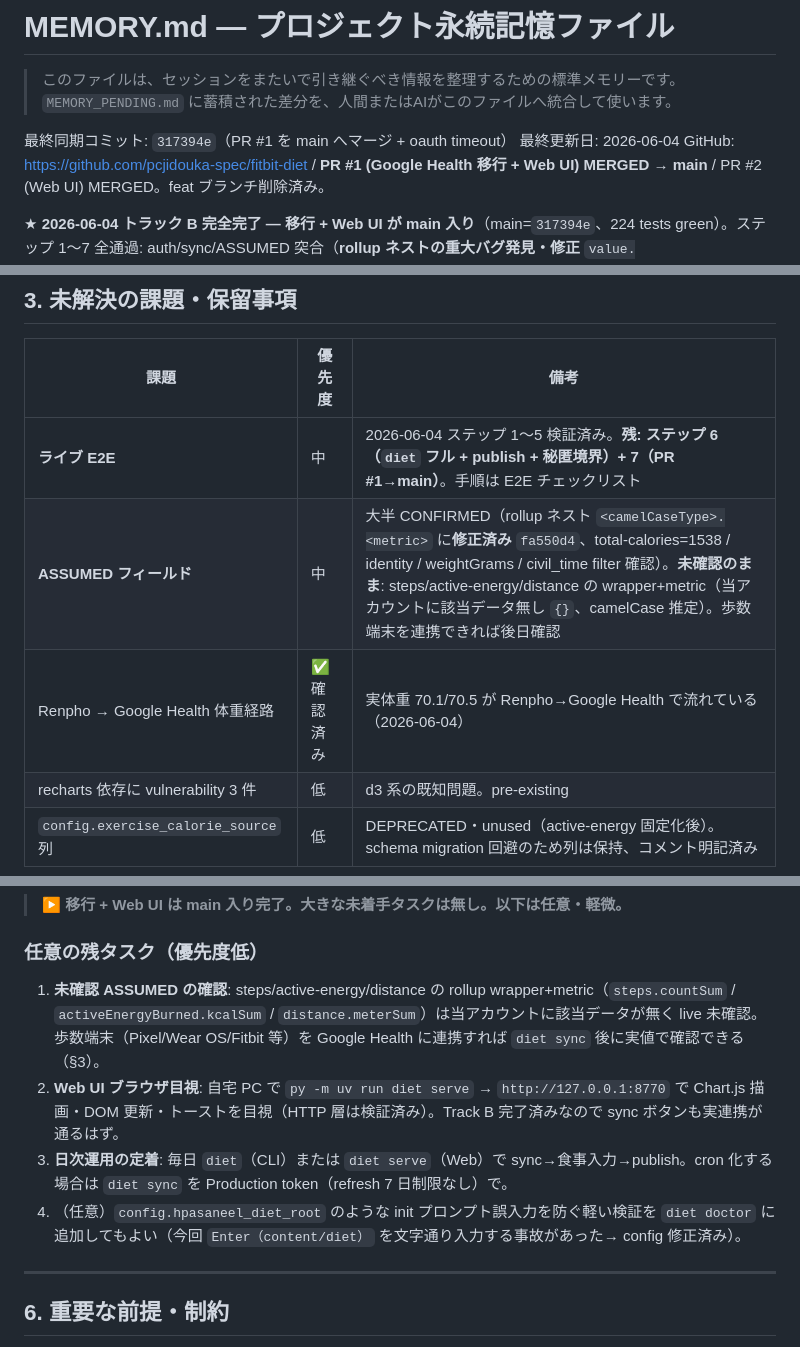
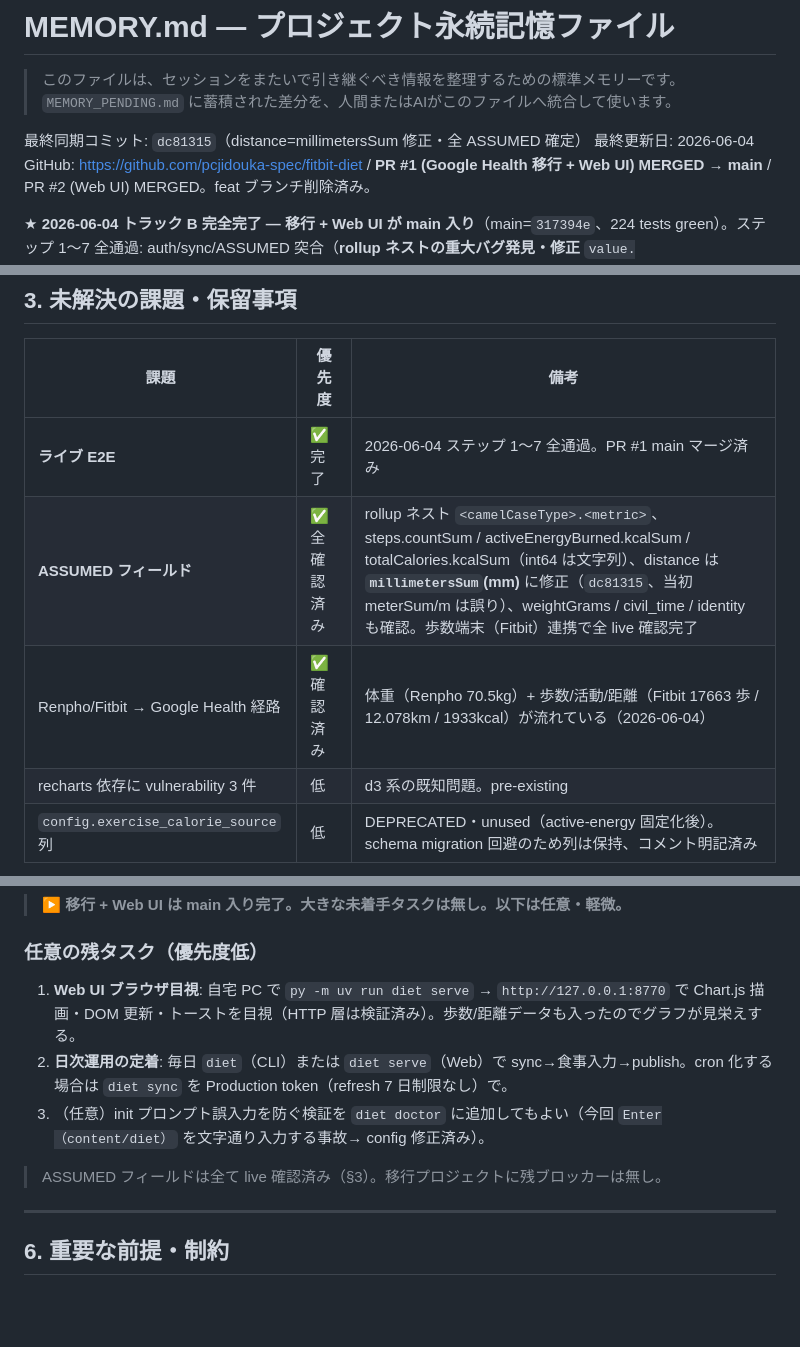
Before and after one commit to pcjidouka-spec/fitbit-diet, a Markdown page: MEMORY.md, 3 parts joined by grey strips. Drawn GitHub-style; blank space fills up the shorter version.

Commit message:
docs: all rollup ASSUMED fields confirmed live (distance=millimetersSum)
Fitbit 歩数端末連携で steps/active/distance を live 確認。distance は
millimetersSum(mm) で再修正済み (dc81315)。spec/MEMORY を全確認済みに更新。

Co-Authored-By: Claude Opus 4.8 (1M context) <noreply@anthropic.com>

```diff
--- a/MEMORY.md
+++ b/MEMORY.md
@@ -3,7 +3,7 @@
 > このファイルは、セッションをまたいで引き継ぐべき情報を整理するための標準メモリーです。
 > `MEMORY_PENDING.md` に蓄積された差分を、人間またはAIがこのファイルへ統合して使います。
 
-最終同期コミット: `317394e`（PR #1 を main へマージ + oauth timeout）
+最終同期コミット: `dc81315`（distance=millimetersSum 修正・全 ASSUMED 確定）
 最終更新日: 2026-06-04
 GitHub: https://github.com/pcjidouka-spec/fitbit-diet / **PR #1 (Google Health 移行 + Web UI) MERGED → main** / PR #2 (Web UI) MERGED。feat ブランチ削除済み。
 
@@ -61,9 +61,9 @@ GitHub: https://github.com/pcjidouka-spec/fitbit-diet / **PR #1 (Google Health
 
 | 課題 | 優先度 | 備考 |
 |------|--------|------|
-| **ライブ E2E** | 中 | 2026-06-04 ステップ 1〜5 検証済み。**残: ステップ 6（`diet` フル + publish + 秘匿境界）+ 7（PR #1→main）**。手順は E2E チェックリスト |
-| **ASSUMED フィールド** | 中 | 大半 CONFIRMED（rollup ネスト `<camelCaseType>.<metric>` に**修正済み** `fa550d4`、total-calories=1538 / identity / weightGrams / civil_time filter 確認）。**未確認のまま**: steps/active-energy/distance の wrapper+metric（当アカウントに該当データ無し `{}`、camelCase 推定）。歩数端末を連携できれば後日確認 |
-| Renpho → Google Health 体重経路 | ✅ 確認済み | 実体重 70.1/70.5 が Renpho→Google Health で流れている（2026-06-04） |
+| **ライブ E2E** | ✅ 完了 | 2026-06-04 ステップ 1〜7 全通過。PR #1 main マージ済み |
+| **ASSUMED フィールド** | ✅ 全確認済み | rollup ネスト `<camelCaseType>.<metric>`、steps.countSum / activeEnergyBurned.kcalSum / totalCalories.kcalSum（int64 は文字列）、distance は **`millimetersSum`(mm)** に修正（`dc81315`、当初 meterSum/m は誤り）、weightGrams / civil_time / identity も確認。歩数端末（Fitbit）連携で全 live 確認完了 |
+| Renpho/Fitbit → Google Health 経路 | ✅ 確認済み | 体重（Renpho 70.5kg）+ 歩数/活動/距離（Fitbit 17663 歩 / 12.078km / 1933kcal）が流れている（2026-06-04） |
 | recharts 依存に vulnerability 3 件 | 低 | d3 系の既知問題。pre-existing |
 | `config.exercise_calorie_source` 列 | 低 | DEPRECATED・unused（active-energy 固定化後）。schema migration 回避のため列は保持、コメント明記済み |
 
@@ -119,10 +119,11 @@ brainstorm 再開（Section 3 を codex consult 反映で承認: 独立・Web UI
 
 ### 任意の残タスク（優先度低）
 
-1. **未確認 ASSUMED の確認**: steps/active-energy/distance の rollup wrapper+metric（`steps.countSum` / `activeEnergyBurned.kcalSum` / `distance.meterSum`）は当アカウントに該当データが無く live 未確認。歩数端末（Pixel/Wear OS/Fitbit 等）を Google Health に連携すれば `diet sync` 後に実値で確認できる（§3）。
-2. **Web UI ブラウザ目視**: 自宅 PC で `py -m uv run diet serve` → `http://127.0.0.1:8770` で Chart.js 描画・DOM 更新・トーストを目視（HTTP 層は検証済み）。Track B 完了済みなので sync ボタンも実連携が通るはず。
-3. **日次運用の定着**: 毎日 `diet`（CLI）または `diet serve`（Web）で sync→食事入力→publish。cron 化する場合は `diet sync` を Production token（refresh 7 日制限なし）で。
-4. （任意）`config.hpasaneel_diet_root` のような init プロンプト誤入力を防ぐ軽い検証を `diet doctor` に追加してもよい（今回 `Enter（content/diet）` を文字通り入力する事故があった→ config 修正済み）。
+1. **Web UI ブラウザ目視**: 自宅 PC で `py -m uv run diet serve` → `http://127.0.0.1:8770` で Chart.js 描画・DOM 更新・トーストを目視（HTTP 層は検証済み）。歩数/距離データも入ったのでグラフが見栄えする。
+2. **日次運用の定着**: 毎日 `diet`（CLI）または `diet serve`（Web）で sync→食事入力→publish。cron 化する場合は `diet sync` を Production token（refresh 7 日制限なし）で。
+3. （任意）init プロンプト誤入力を防ぐ検証を `diet doctor` に追加してもよい（今回 `Enter（content/diet）` を文字通り入力する事故→ config 修正済み）。
+
+> ASSUMED フィールドは全て live 確認済み（§3）。移行プロジェクトに残ブロッカーは無し。
 
 ---
 
```
Also changed, not shown: other parts of MEMORY.md (+1 -1 lines), 1 other file.
